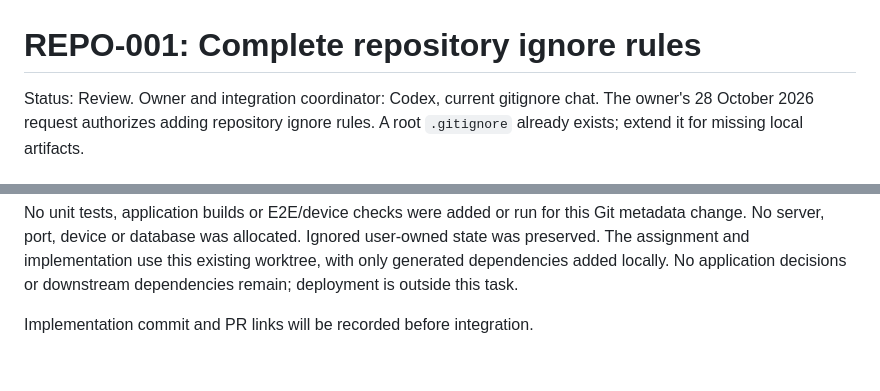
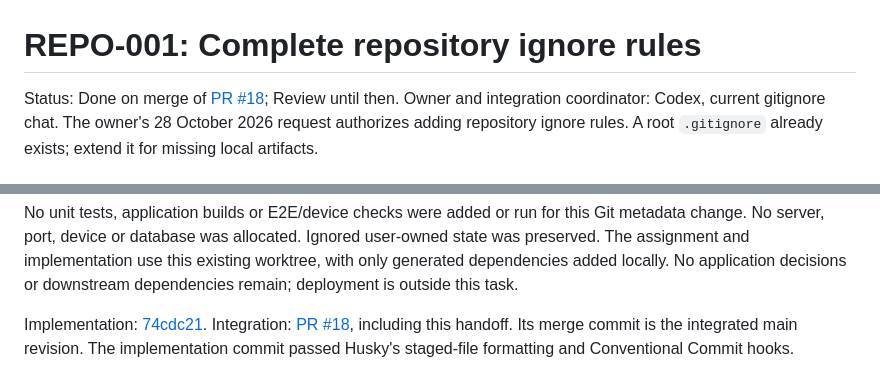
Before and after one commit to GloupsApp/gloups-health, a Markdown page: docs/tasks/REPO-001-gitignore.md, 2 parts joined by grey strips. GitHub-like rendering.

```diff
--- a/docs/tasks/REPO-001-gitignore.md
+++ b/docs/tasks/REPO-001-gitignore.md
@@ -1,6 +1,7 @@
 # REPO-001: Complete repository ignore rules
 
-Status: Review. Owner and integration coordinator: Codex, current gitignore
+Status: Done on merge of [PR #18](https://github.com/GloupsApp/gloups-health/pull/18);
+Review until then. Owner and integration coordinator: Codex, current gitignore
 chat. The owner's 28 October 2026 request authorizes adding repository ignore
 rules. A root `.gitignore` already exists; extend it for missing local artifacts.
 
@@ -80,4 +81,8 @@ user-owned state was preserved. The assignment and implementation use this
 existing worktree, with only generated dependencies added locally. No application
 decisions or downstream dependencies remain; deployment is outside this task.
 
-Implementation commit and PR links will be recorded before integration.
+Implementation:
+[74cdc21](https://github.com/GloupsApp/gloups-health/commit/74cdc21527cf8f6186d5bfc5afc7ac7519251847).
+Integration: [PR #18](https://github.com/GloupsApp/gloups-health/pull/18), including
+this handoff. Its merge commit is the integrated main revision. The implementation
+commit passed Husky's staged-file formatting and Conventional Commit hooks.
```
Also changed, not shown: docs/tasks/README.md (+1 -1 lines).
